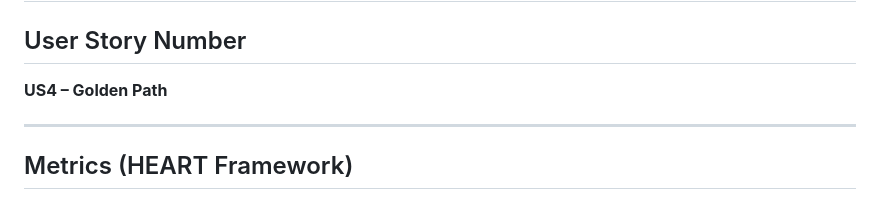
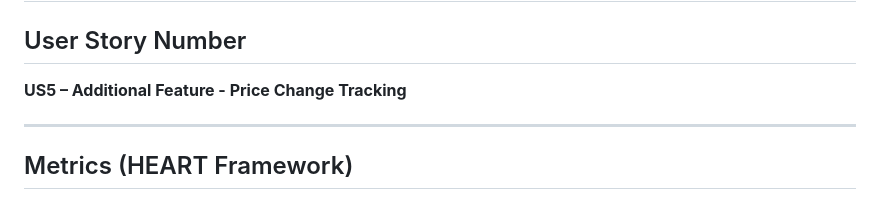
Before and after one commit to sydols/smartfuel, a Markdown page: docs/ABTEST.md, the part around the change. Rendered like a GitHub page.

Commit message:
Update user story number for A/B test documentation

```diff
--- a/docs/ABTEST.md
+++ b/docs/ABTEST.md
@@ -21,7 +21,7 @@ Test (Variation B): The sign-up screen includes the native FlutterFlow "Continue
 # A/B Test: Gas Price Drop Notifications vs No Notifications
 
 ## User Story Number
-**US4 – Golden Path**
+**US5 – Additional Feature - Price Change Tracking**
 
 ---
 
```
